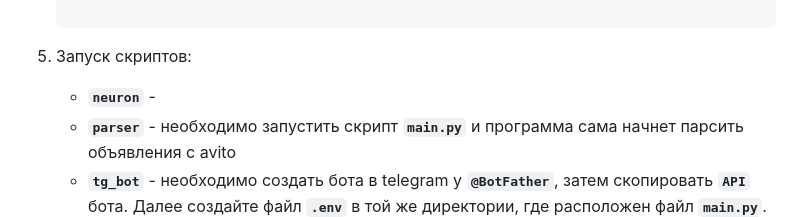
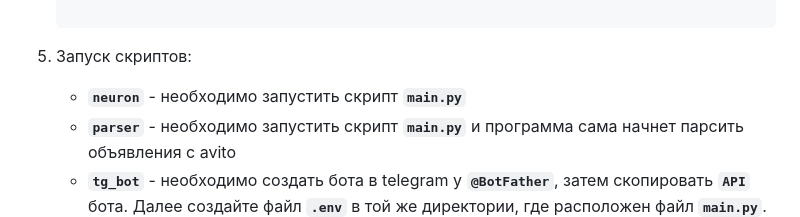
Before and after one commit to DimaGDD/HouseHunt, a Markdown page: README.md, the part around the change. Rendered like a GitHub page.

```diff
--- a/README.md
+++ b/README.md
@@ -58,7 +58,7 @@
    pip install -r requirements.txt
 
 5. Запуск скриптов:
-   - **`neuron`** -
+   - **`neuron`** - необходимо запустить скрипт **`main.py`**
    - **`parser`** - необходимо запустить скрипт **`main.py`** и программа сама начнет парсить объявления с avito
    - **`tg_bot`** - необходимо создать бота в telegram у **`@BotFather`**, затем скопировать **`API`** бота. Далее создайте файл **`.env`** в той же директории, где расположен файл **`main.py`**. В нем мы создаем переменную **`TOKEN`** и указываем токен телеграм бота. Затам запускаем скрипт **`run.py`** и наслаждаемся работой бота
    - **`web_site`** - для запуска backend сайт на фреймфворке Flask необходимо запусиить скрипт **`app.py`**
```
